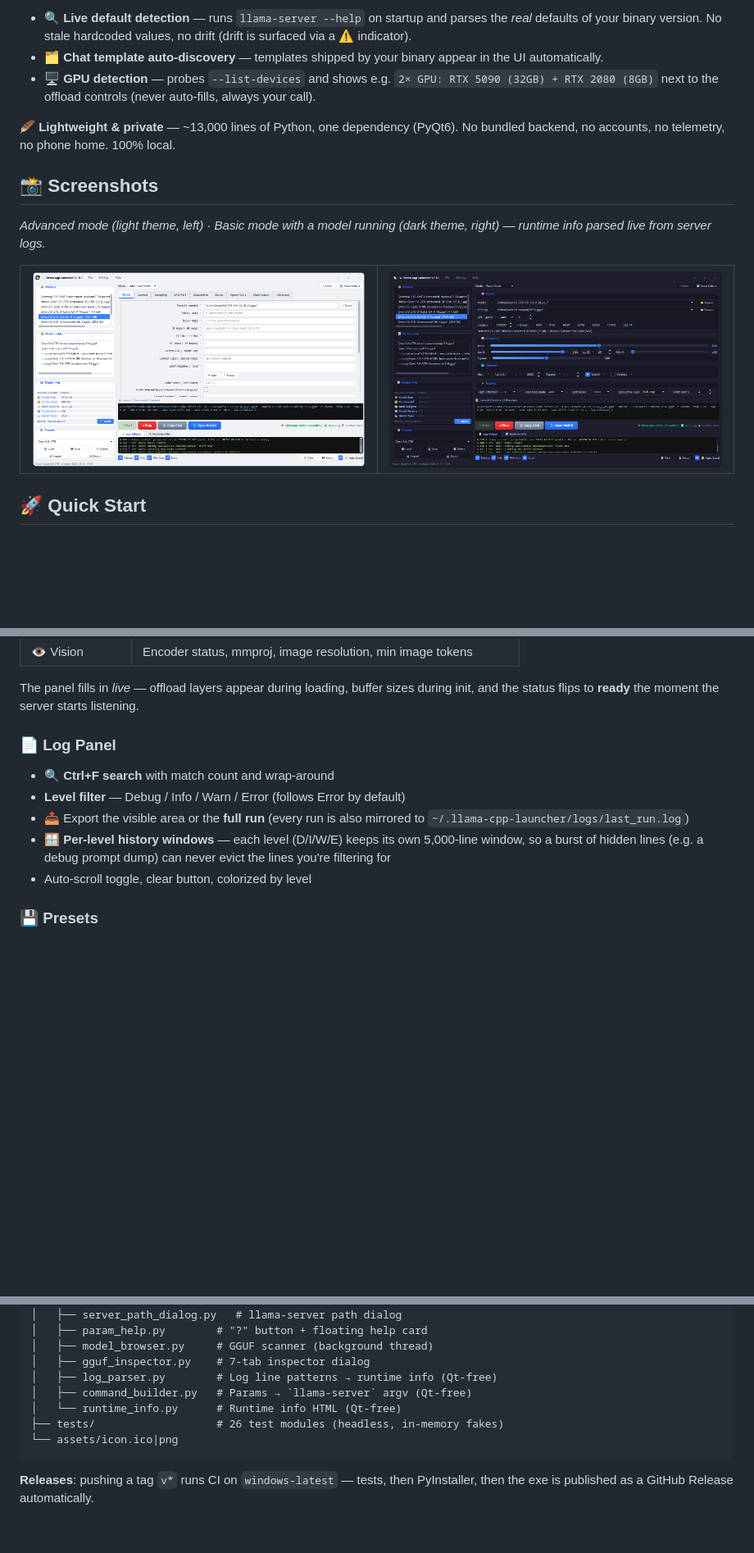
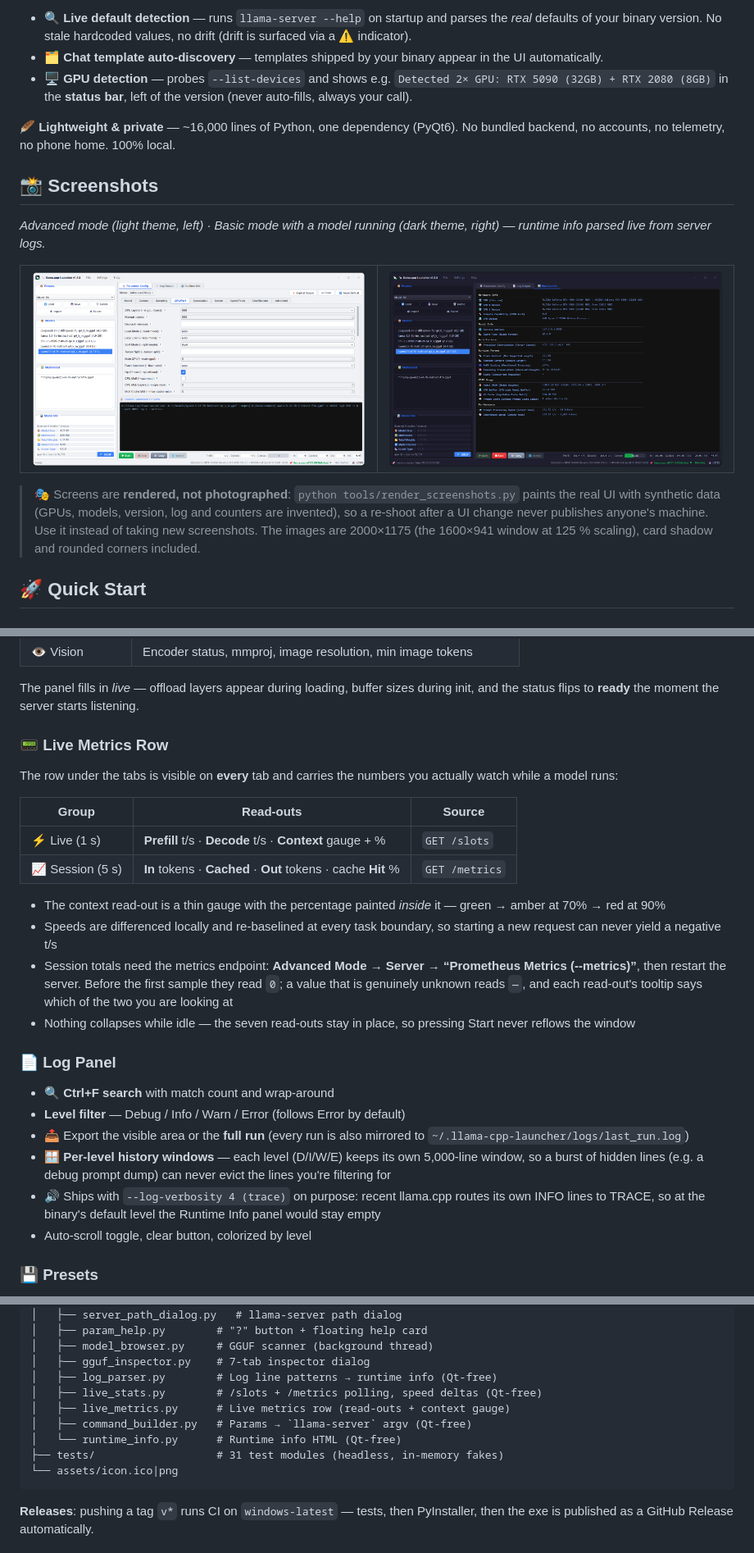
Before and after one commit to Mars-Albert/llama-cpp-launcher, a Markdown page: README.md, 3 parts joined by grey strips. Shown at 82% size. Drawn GitHub-style; pictures changed too: en.png, en_light.png; folded sections open; blank space fills up the shorter version.

````diff
--- a/README.md
+++ b/README.md
@@ -64,9 +66,9 @@ And it stays in sync automatically:
 
 - **🔍 Live default detection** — runs `llama-server --help` on startup and parses the *real* defaults of your binary version. No stale hardcoded values, no drift (drift is surfaced via a ⚠️ indicator).
 - **🗂️ Chat template auto-discovery** — templates shipped by your binary appear in the UI automatically.
-- **🖥️ GPU detection** — probes `--list-devices` and shows e.g. `2× GPU: RTX 5090 (32GB) + RTX 2080 (8GB)` next to the offload controls (never auto-fills, always your call).
+- **🖥️ GPU detection** — probes `--list-devices` and shows e.g. `Detected 2× GPU: RTX 5090 (32GB) + RTX 2080 (8GB)` in the **status bar**, left of the version (never auto-fills, always your call).
 
-**🪶 Lightweight & private** — ~13,000 lines of Python, one dependency (PyQt6). No bundled backend, no accounts, no telemetry, no phone home. 100% local.
+**🪶 Lightweight & private** — ~16,000 lines of Python, one dependency (PyQt6). No bundled backend, no accounts, no telemetry, no phone home. 100% local.
 
 <a id="screenshot"></a>
 
@@ -80,6 +82,9 @@ And it stays in sync automatically:
     <td width="50%"><img src="en.png" width="560" alt="Basic mode with a model running, dark theme" /></td>
   </tr>
 </table>
+
+> 🎭 Screens are **rendered, not photographed**: `python tools/render_screenshots.py` paints the real UI with synthetic data (GPUs, models, version, log and counters are invented), so a re-shoot after a UI change never publishes anyone's machine. Use it instead of taking new screenshots.
+> The images are 2000×1175 (the 1600×941 window at 125 % scaling), card shadow and rounded corners included.
 
 <a id="quick-start"></a>
 
@@ -170,6 +175,22 @@ Every line of `llama-server` output is parsed as it arrives (74 patterns, both o
 
 The panel fills in *live* — offload layers appear during loading, buffer sizes during init, and the status flips to **ready** the moment the server starts listening.
 
+<a id="metrics-row"></a>
+
+### 📟 Live Metrics Row
+
+The row under the tabs is visible on **every** tab and carries the numbers you actually watch while a model runs:
+
+| Group | Read-outs | Source |
+|---|---|---|
+| ⚡ Live (1 s) | **Prefill** t/s · **Decode** t/s · **Context** gauge + % | `GET /slots` |
+| 📈 Session (5 s) | **In** tokens · **Cached** · **Out** tokens · cache **Hit** % | `GET /metrics` |
+
+- The context read-out is a thin gauge with the percentage painted *inside* it — green → amber at 70% → red at 90%
+- Speeds are differenced locally and re-baselined at every task boundary, so starting a new request can never yield a negative t/s
+- Session totals need the metrics endpoint: **Advanced Mode → Server → “Prometheus Metrics (--metrics)”**, then restart the server. Before the first sample they read `0`; a value that is genuinely unknown reads `—`, and each read-out's tooltip says which of the two you are looking at
+- Nothing collapses while idle — the seven read-outs stay in place, so pressing Start never reflows the window
+
 <a id="log-panel"></a>
 
 ### 📄 Log Panel
@@ -178,6 +199,7 @@ The panel fills in *live* — offload layers appear during loading, buffer sizes
 - **Level filter** — Debug / Info / Warn / Error (follows Error by default)
 - 📤 Export the visible area or the **full run** (every run is also mirrored to `~/.llama-cpp-launcher/logs/last_run.log`)
 - 🪟 **Per-level history windows** — each level (D/I/W/E) keeps its own 5,000-line window, so a burst of hidden lines (e.g. a debug prompt dump) can never evict the lines you're filtering for
+- 🔊 Ships with `--log-verbosity 4 (trace)` on purpose: recent llama.cpp routes its own INFO lines to TRACE, so at the binary's default level the Runtime Info panel would stay empty
 - Auto-scroll toggle, clear button, colorized by level
 
 <a id="presets"></a>
@@ -292,9 +322,11 @@ llama-cpp-launcher/
 │   ├── model_browser.py     # GGUF scanner (background thread)
 │   ├── gguf_inspector.py    # 7-tab inspector dialog
 │   ├── log_parser.py        # Log line patterns → runtime info (Qt-free)
+│   ├── live_stats.py        # /slots + /metrics polling, speed deltas (Qt-free)
+│   ├── live_metrics.py      # Live metrics row (read-outs + context gauge)
 │   ├── command_builder.py   # Params → `llama-server` argv (Qt-free)
 │   └── runtime_info.py      # Runtime info HTML (Qt-free)
-├── tests/                   # 26 test modules (headless, in-memory fakes)
+├── tests/                   # 31 test modules (headless, in-memory fakes)
 └── assets/icon.ico|png
 ```
 
````
Also changed, not shown: other parts of README.md (+17 -7 lines), README_zh.md (+42 -10 lines), cn.png, cn_light.png, 3 other files.
